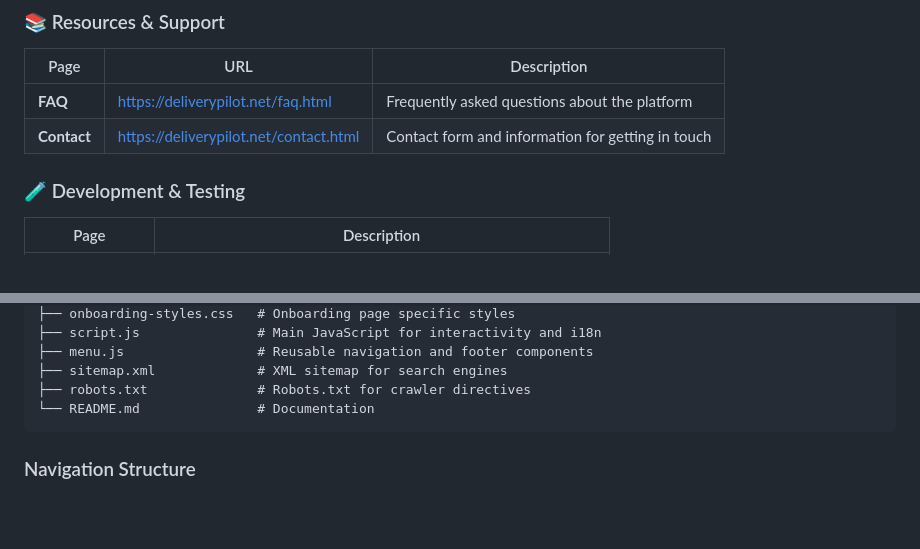
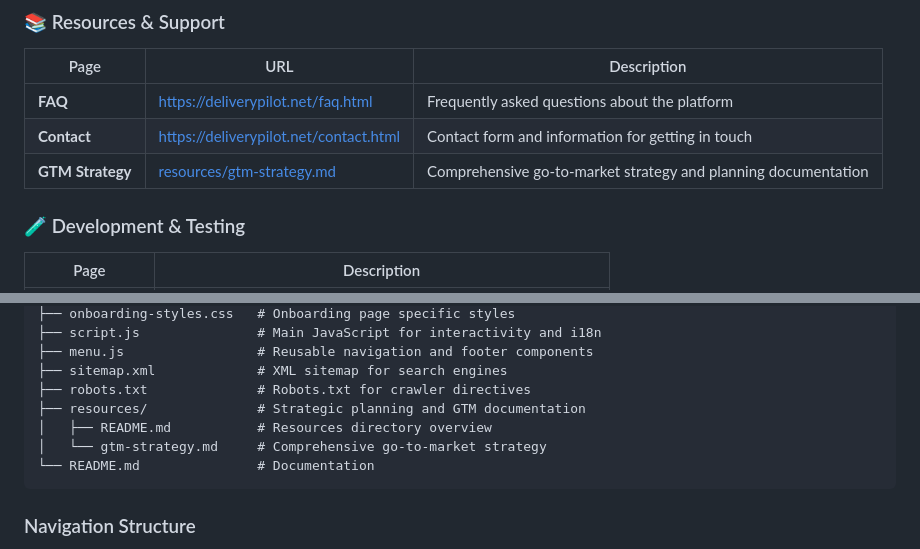
Before and after one commit to rifaterdemsahin/delivery-pilot-web, a Markdown page: README.md, 2 parts joined by grey strips. Drawn GitHub-style; blank space fills up the shorter version.

Commit message:
Update main README to reference new resources directory and GTM strategy
Co-authored-by: rifaterdemsahin <5270036+rifaterdemsahin@users.noreply.github.com>

````diff
--- a/README.md
+++ b/README.md
@@ -88,6 +88,7 @@ All pages are hosted on the **deliverpilot.net** domain. Below is the complete s
 |------|-----|-------------|
 | **FAQ** | https://deliverypilot.net/faq.html | Frequently asked questions about the platform |
 | **Contact** | https://deliverypilot.net/contact.html | Contact form and information for getting in touch |
+| **GTM Strategy** | [resources/gtm-strategy.md](resources/gtm-strategy.md) | Comprehensive go-to-market strategy and planning documentation |
 
 ### 🧪 Development & Testing
 
@@ -120,6 +121,9 @@ delivery-pilot-web/
 ├── menu.js                 # Reusable navigation and footer components
 ├── sitemap.xml             # XML sitemap for search engines
 ├── robots.txt              # Robots.txt for crawler directives
+├── resources/              # Strategic planning and GTM documentation
+│   ├── README.md           # Resources directory overview
+│   └── gtm-strategy.md     # Comprehensive go-to-market strategy
 └── README.md               # Documentation
 ```
 
````
